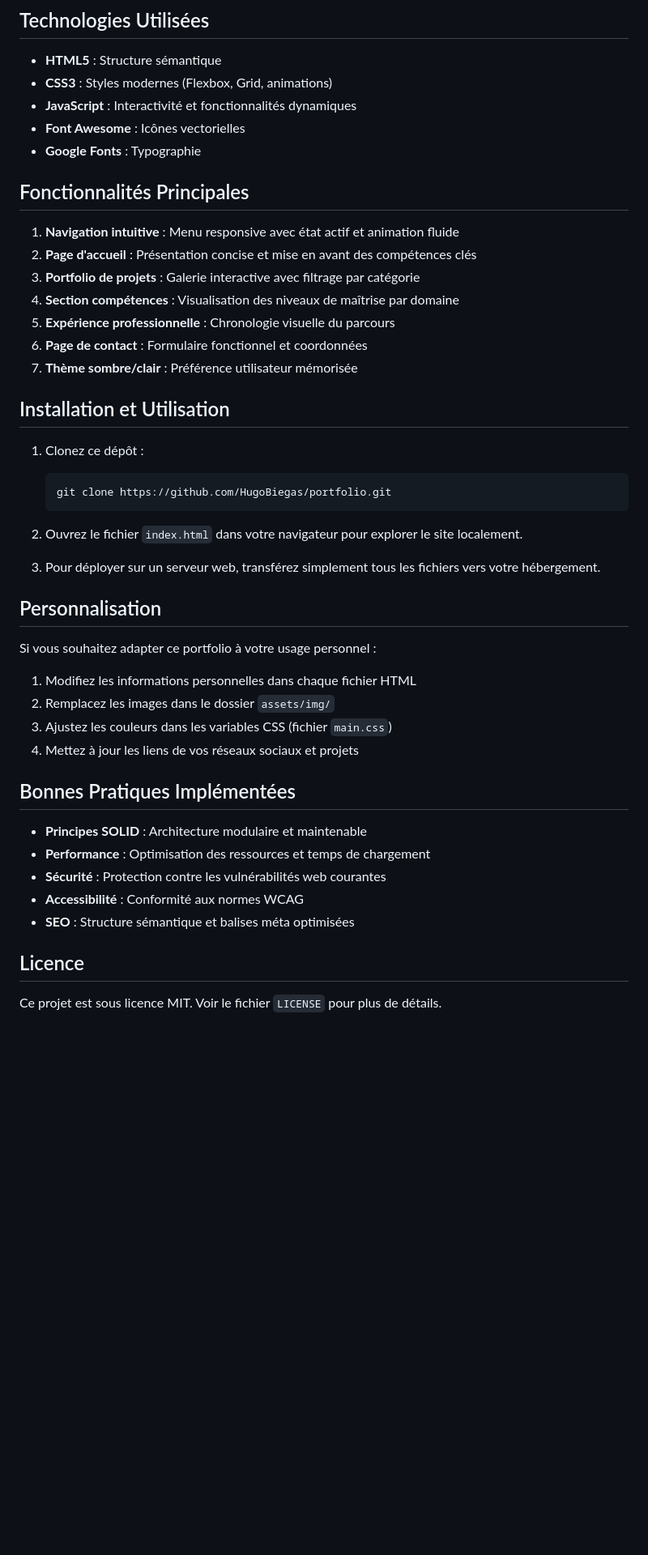
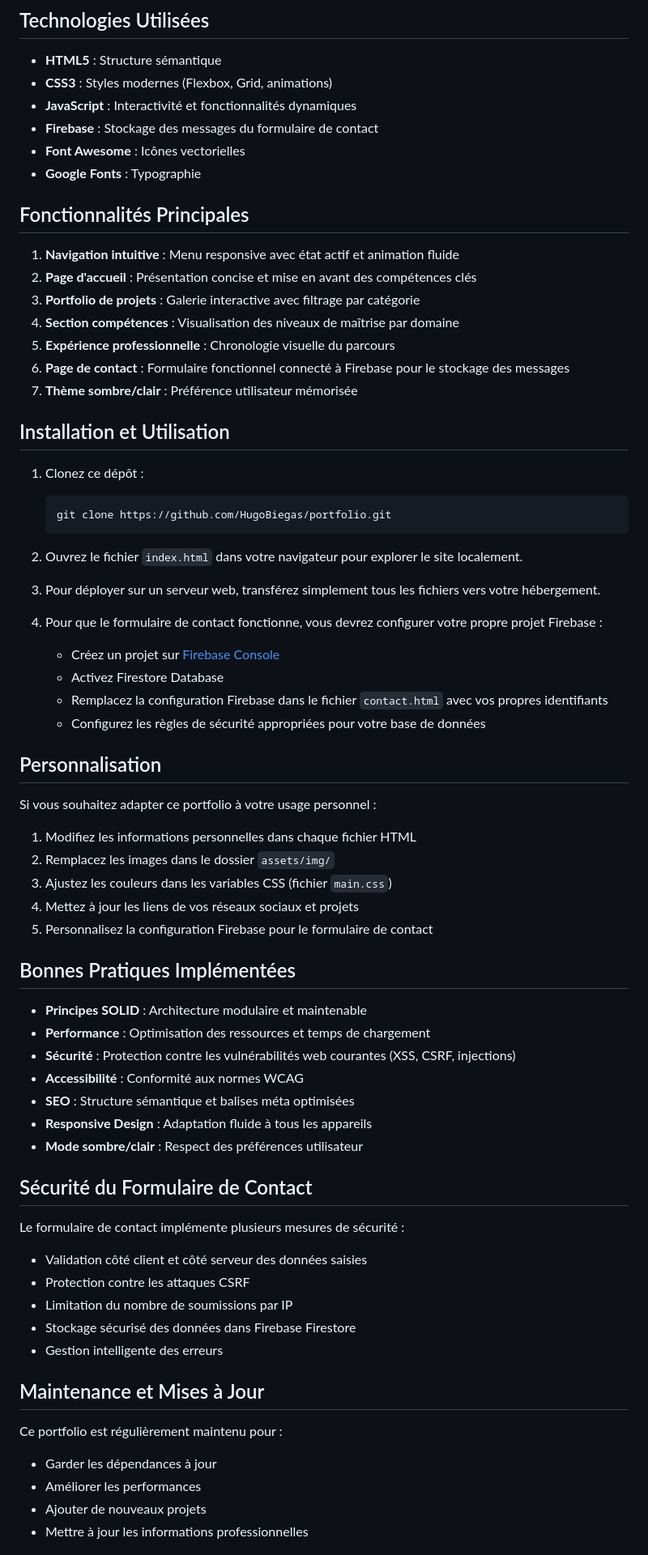
Before and after one commit to HugoBiegas/hugobiegas.github.io, a Markdown page: README.md, the part around the change printed below. Shown: that part at 81% size. GitHub-like rendering; blank space fills up the shorter version.

Commit message:
redme.md update

```diff
--- a/README.md
+++ b/README.md
@@ -49,6 +47,7 @@ portfolio-hugo-biegas/
 - **HTML5** : Structure sémantique
 - **CSS3** : Styles modernes (Flexbox, Grid, animations)
 - **JavaScript** : Interactivité et fonctionnalités dynamiques
+- **Firebase** : Stockage des messages du formulaire de contact
 - **Font Awesome** : Icônes vectorielles
 - **Google Fonts** : Typographie
 
@@ -59,7 +58,7 @@ portfolio-hugo-biegas/
 3. **Portfolio de projets** : Galerie interactive avec filtrage par catégorie
 4. **Section compétences** : Visualisation des niveaux de maîtrise par domaine
 5. **Expérience professionnelle** : Chronologie visuelle du parcours
-6. **Page de contact** : Formulaire fonctionnel et coordonnées
+6. **Page de contact** : Formulaire fonctionnel connecté à Firebase pour le stockage des messages
 7. **Thème sombre/clair** : Préférence utilisateur mémorisée
 
 ## Installation et Utilisation
@@ -73,6 +72,12 @@ portfolio-hugo-biegas/
 
 3. Pour déployer sur un serveur web, transférez simplement tous les fichiers vers votre hébergement.
 
+4. Pour que le formulaire de contact fonctionne, vous devrez configurer votre propre projet Firebase :
+   - Créez un projet sur [Firebase Console](https://console.firebase.google.com/)
+   - Activez Firestore Database
+   - Remplacez la configuration Firebase dans le fichier `contact.html` avec vos propres identifiants
+   - Configurez les règles de sécurité appropriées pour votre base de données
+
 ## Personnalisation
 
 Si vous souhaitez adapter ce portfolio à votre usage personnel :
@@ -81,15 +86,32 @@ Si vous souhaitez adapter ce portfolio à votre usage personnel :
 2. Remplacez les images dans le dossier `assets/img/`
 3. Ajustez les couleurs dans les variables CSS (fichier `main.css`)
 4. Mettez à jour les liens de vos réseaux sociaux et projets
+5. Personnalisez la configuration Firebase pour le formulaire de contact
 
 ## Bonnes Pratiques Implémentées
 
 - **Principes SOLID** : Architecture modulaire et maintenable
 - **Performance** : Optimisation des ressources et temps de chargement
-- **Sécurité** : Protection contre les vulnérabilités web courantes
+- **Sécurité** : Protection contre les vulnérabilités web courantes (XSS, CSRF, injections)
 - **Accessibilité** : Conformité aux normes WCAG
 - **SEO** : Structure sémantique et balises méta optimisées
+- **Responsive Design** : Adaptation fluide à tous les appareils
+- **Mode sombre/clair** : Respect des préférences utilisateur
 
-## Licence
+## Sécurité du Formulaire de Contact
 
-Ce projet est sous licence MIT. Voir le fichier `LICENSE` pour plus de détails.
+Le formulaire de contact implémente plusieurs mesures de sécurité :
+- Validation côté client et côté serveur des données saisies
+- Protection contre les attaques CSRF
+- Limitation du nombre de soumissions par IP
+- Stockage sécurisé des données dans Firebase Firestore
+- Gestion intelligente des erreurs
+
+## Maintenance et Mises à Jour
+
+Ce portfolio est régulièrement maintenu pour :
+- Garder les dépendances à jour
+- Améliorer les performances
+- Ajouter de nouveaux projets
+- Mettre à jour les informations professionnelles
+
```
Also changed, not shown: other parts of README.md (+7 -2 lines).
